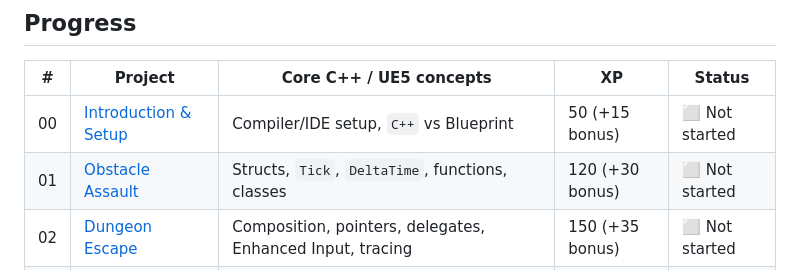
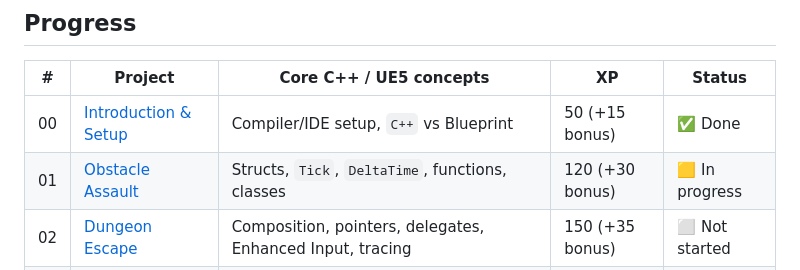
Before and after one commit to ibrahim0enes/ue5-cpp-mastery, a Markdown page: README.md, the part around the change. Rendered like a GitHub page.

Commit message:
Update README.md
Introduction & Setup is Done , Obstacle Assult is started

```diff
--- a/README.md
+++ b/README.md
@@ -14,8 +14,8 @@ This repo is where I actually write the code for the *"Unreal Engine 5 C++ Game
 
 | # | Project | Core C++ / UE5 concepts | XP | Status |
 |---|---|---|---|---|
-| 00 | [Introduction & Setup](01-introduction-setup) | Compiler/IDE setup, `C++` vs Blueprint | 50 (+15 bonus) | ⬜ Not started |
-| 01 | [Obstacle Assault](02-obstacle-assault) | Structs, `Tick`, `DeltaTime`, functions, classes | 120 (+30 bonus) | ⬜ Not started |
+| 00 | [Introduction & Setup](01-introduction-setup) | Compiler/IDE setup, `C++` vs Blueprint | 50 (+15 bonus) | ✅ Done |
+| 01 | [Obstacle Assault](02-obstacle-assault) | Structs, `Tick`, `DeltaTime`, functions, classes | 120 (+30 bonus) | 🟨 In progress |
 | 02 | [Dungeon Escape](03-dungeon-escape) | Composition, pointers, delegates, Enhanced Input, tracing | 150 (+35 bonus) | ⬜ Not started |
 | 03 | [Battle Blaster](04-battle-blaster) | Pawn/GameMode, timers, projectiles, damage, UMG, GameInstance | 150 (+35 bonus) | ⬜ Not started |
 | 04 | [Shooter Sam](05-shooter-sam) | Animation Blend Spaces, AI Controller, NavMesh, Behavior Trees | 175 (+40 bonus) | ⬜ Not started |
```
